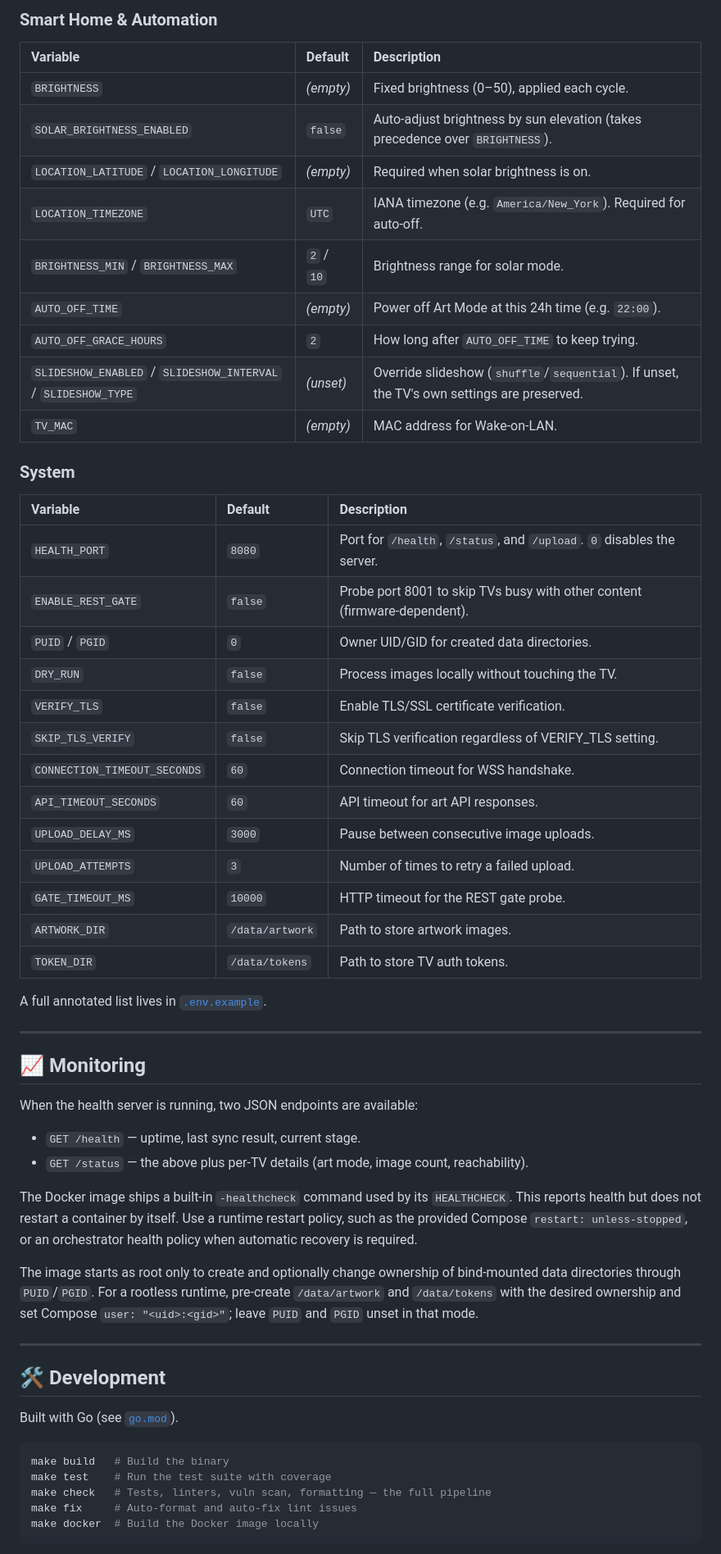
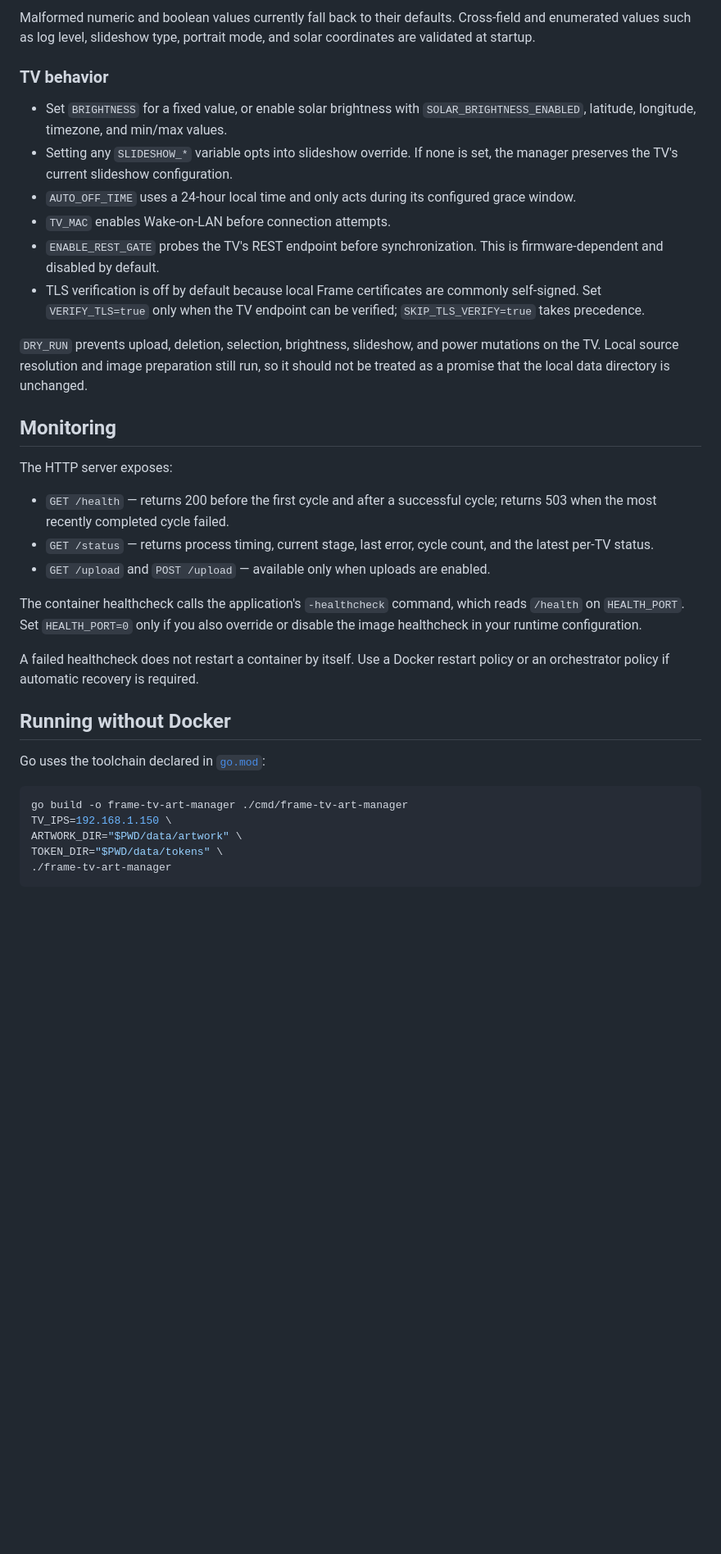
Before and after one commit to MikeO7/frame-tv-art-manager, a Markdown page: README.md, the part around one of its changes. Shown at 82% size. GitHub-like rendering; blank space fills up the shorter version.

````diff
--- a/README.md
+++ b/README.md
@@ -195,66 +213,54 @@ Everything is configured through environment variables. **Only `TV_IPS` is requi
 
-### Smart Home & Automation
-| Variable | Default | Description |
-| :--- | :--- | :--- |
-| `BRIGHTNESS` | *(empty)* | Fixed brightness (0–50), applied each cycle. |
-| `SOLAR_BRIGHTNESS_ENABLED` | `false` | Auto-adjust brightness by sun elevation (takes precedence over `BRIGHTNESS`). |
-| `LOCATION_LATITUDE` / `LOCATION_LONGITUDE` | *(empty)* | Required when solar brightness is on. |
-| `LOCATION_TIMEZONE` | `UTC` | IANA timezone (e.g. `America/New_York`). Required for auto-off. |
-| `BRIGHTNESS_MIN` / `BRIGHTNESS_MAX` | `2` / `10` | Brightness range for solar mode. |
-| `AUTO_OFF_TIME` | *(empty)* | Power off Art Mode at this 24h time (e.g. `22:00`). |
-| `AUTO_OFF_GRACE_HOURS` | `2` | How long after `AUTO_OFF_TIME` to keep trying. |
-| `SLIDESHOW_ENABLED` / `SLIDESHOW_INTERVAL` / `SLIDESHOW_TYPE` | *(unset)* | Override slideshow (`shuffle`/`sequential`). If unset, the TV's own settings are preserved. |
-| `TV_MAC` | *(empty)* | MAC address for Wake-on-LAN. |
+Malformed numeric and boolean values currently fall back to their defaults.
+Cross-field and enumerated values such as log level, slideshow type, portrait
+mode, and solar coordinates are validated at startup.
 
-### System
-| Variable | Default | Description |
-| :--- | :--- | :--- |
-| `HEALTH_PORT` | `8080` | Port for `/health`, `/status`, and `/upload`. `0` disables the server. |
-| `ENABLE_REST_GATE` | `false` | Probe port 8001 to skip TVs busy with other content (firmware-dependent). |
-| `PUID` / `PGID` | `0` | Owner UID/GID for created data directories. |
-| `DRY_RUN` | `false` | Process images locally without touching the TV. |
-| `VERIFY_TLS` | `false` | Enable TLS/SSL certificate verification. |
-| `SKIP_TLS_VERIFY` | `false` | Skip TLS verification regardless of VERIFY_TLS setting. |
-| `CONNECTION_TIMEOUT_SECONDS` | `60` | Connection timeout for WSS handshake. |
-| `API_TIMEOUT_SECONDS` | `60` | API timeout for art API responses. |
-| `UPLOAD_DELAY_MS` | `3000` | Pause between consecutive image uploads. |
-| `UPLOAD_ATTEMPTS` | `3` | Number of times to retry a failed upload. |
-| `GATE_TIMEOUT_MS` | `10000` | HTTP timeout for the REST gate probe. |
-| `ARTWORK_DIR` | `/data/artwork` | Path to store artwork images. |
-| `TOKEN_DIR` | `/data/tokens` | Path to store TV auth tokens. |
+### TV behavior
 
-A full annotated list lives in [`.env.example`](.env.example).
+- Set `BRIGHTNESS` for a fixed value, or enable solar brightness with
+  `SOLAR_BRIGHTNESS_ENABLED`, latitude, longitude, timezone, and min/max values.
+- Setting any `SLIDESHOW_*` variable opts into slideshow override. If none is
+  set, the manager preserves the TV's current slideshow configuration.
+- `AUTO_OFF_TIME` uses a 24-hour local time and only acts during its configured
+  grace window.
+- `TV_MAC` enables Wake-on-LAN before connection attempts.
+- `ENABLE_REST_GATE` probes the TV's REST endpoint before synchronization. This
+  is firmware-dependent and disabled by default.
+- TLS verification is off by default because local Frame certificates are
+  commonly self-signed. Set `VERIFY_TLS=true` only when the TV endpoint can be
+  verified; `SKIP_TLS_VERIFY=true` takes precedence.
 
----
+`DRY_RUN` prevents upload, deletion, selection, brightness, slideshow, and
+power mutations on the TV. Local source resolution and image preparation still
+run, so it should not be treated as a promise that the local data directory is
+unchanged.
 
-## 📈 Monitoring
+## Monitoring
 
-When the health server is running, two JSON endpoints are available:
-- `GET /health` — uptime, last sync result, current stage.
-- `GET /status` — the above plus per-TV details (art mode, image count, reachability).
+The HTTP server exposes:
 
-The Docker image ships a built-in `-healthcheck` command used by its
-`HEALTHCHECK`. This reports health but does not restart a container by itself.
-Use a runtime restart policy, such as the provided Compose
-`restart: unless-stopped`, or an orchestrator health policy when automatic
-recovery is required.
+- `GET /health` — returns 200 before the first cycle and after a successful
+  cycle; returns 503 when the most recently completed cycle failed.
+- `GET /status` — returns process timing, current stage, last error, cycle
+  count, and the latest per-TV status.
+- `GET /upload` and `POST /upload` — available only when uploads are enabled.
 
-The image starts as root only to create and optionally change ownership of
-bind-mounted data directories through `PUID`/`PGID`. For a rootless runtime,
-pre-create `/data/artwork` and `/data/tokens` with the desired ownership and set
-Compose `user: "<uid>:<gid>"`; leave `PUID` and `PGID` unset in that mode.
+The container healthcheck calls the application's `-healthcheck` command,
+which reads `/health` on `HEALTH_PORT`. Set `HEALTH_PORT=0` only if you also
+override or disable the image healthcheck in your runtime configuration.
 
----
+A failed healthcheck does not restart a container by itself. Use a Docker
+restart policy or an orchestrator policy if automatic recovery is required.
 
-## 🛠️ Development
+## Running without Docker
 
-Built with Go (see [`go.mod`](go.mod)).
+Go uses the toolchain declared in [`go.mod`](go.mod):
 
 ```bash
-make build   # Build the binary
-make test    # Run the test suite with coverage
-make check   # Tests, linters, vuln scan, formatting — the full pipeline
-make fix     # Auto-format and auto-fix lint issues
-make docker  # Build the Docker image locally
+go build -o frame-tv-art-manager ./cmd/frame-tv-art-manager
+TV_IPS=192.168.1.150 \
+ARTWORK_DIR="$PWD/data/artwork" \
+TOKEN_DIR="$PWD/data/tokens" \
+./frame-tv-art-manager
 ```
 
````
Also changed, not shown: other parts of README.md (+174 -136 lines).
